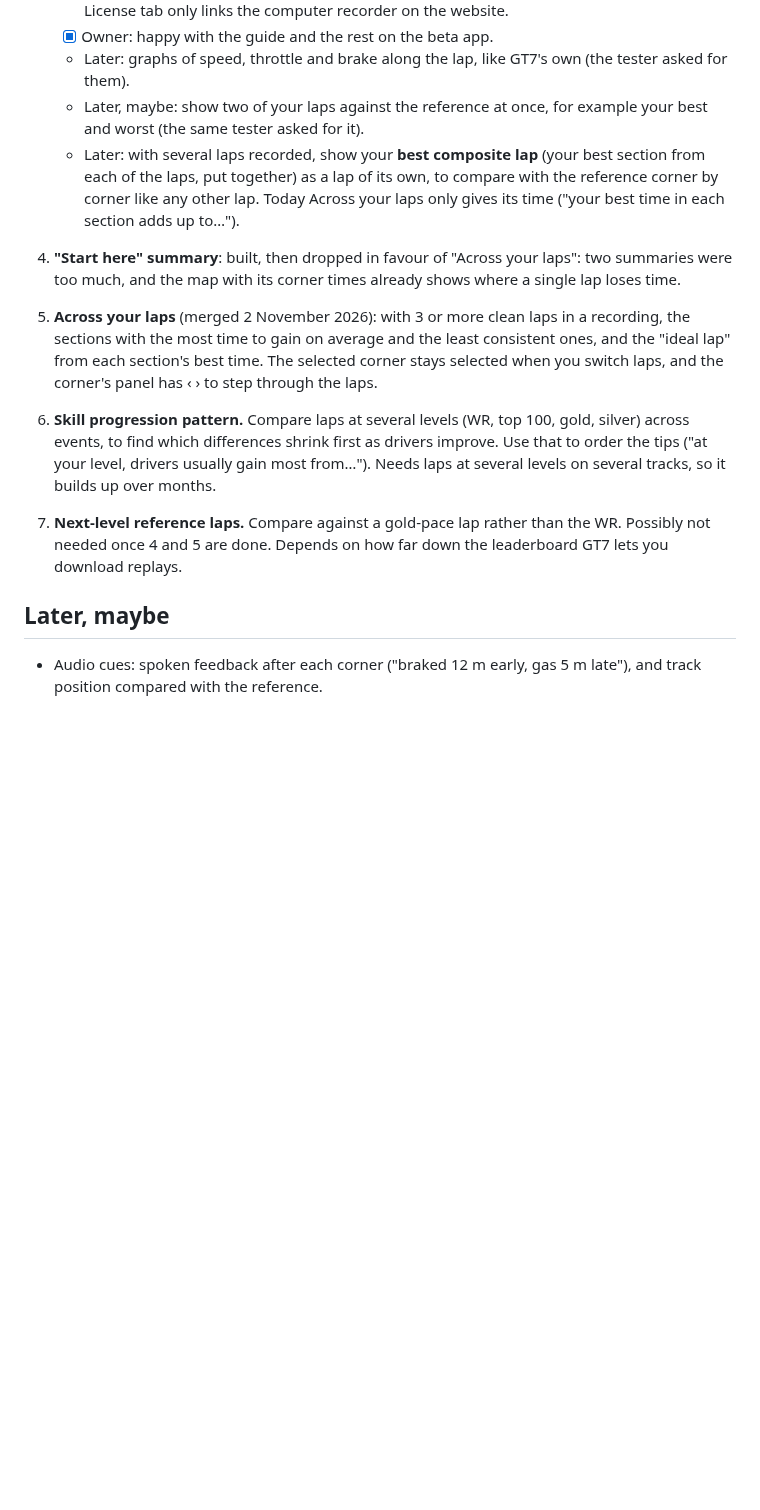
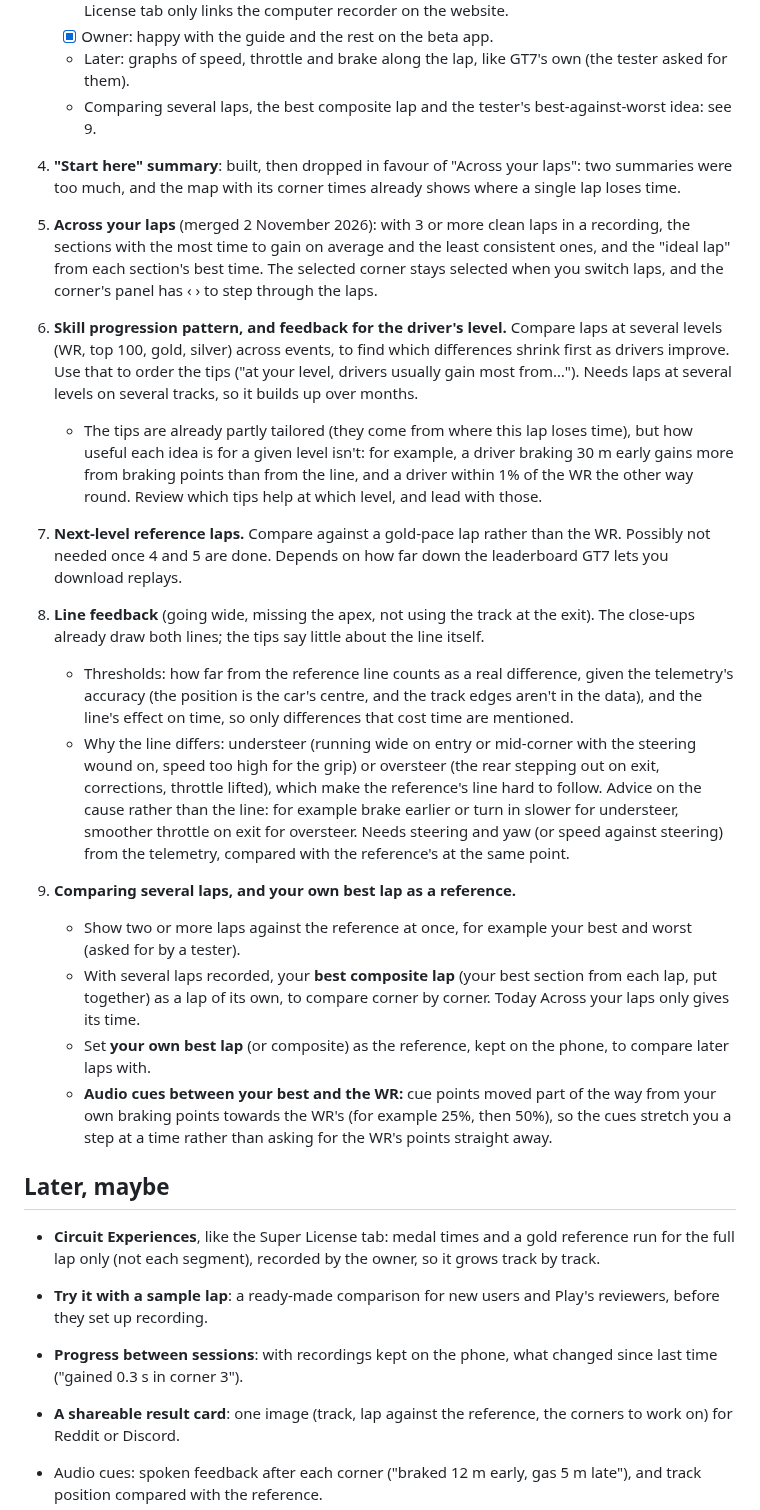
Before and after one commit to gt7-timetrials/gt7-timetrials.github.io, a Markdown page: docs/plan.md, the part around the change. Drawn GitHub-style; blank space fills up the shorter version.

Commit message:
Plan: line feedback (thresholds, understeer and oversteer), several laps and your own best lap as reference (cues between yours and the WR), feedback for the driver's level; Circuit Experiences and other ideas for later
Co-Authored-By: Claude Opus 5.5 <noreply@anthropic.com>
Claude-Session: https://claude.ai/code/session_019VPhqUb8CvhbbqWw2Es8kT

```diff
--- a/docs/plan.md
+++ b/docs/plan.md
@@ -111,11 +111,7 @@ tests: keep it simple, and only take on what one person can look after.
          links the computer recorder on the website.
    - [x] Owner: happy with the guide and the rest on the beta app.
    - Later: graphs of speed, throttle and brake along the lap, like GT7's own (the tester asked for them).
-   - Later, maybe: show two of your laps against the reference at once, for example your best and worst (the same
-     tester asked for it).
-   - Later: with several laps recorded, show your **best composite lap** (your best section from each of the laps, put
-     together) as a lap of its own, to compare with the reference corner by corner like any other lap. Today
-     Across your laps only gives its time ("your best time in each section adds up to…").
+   - Comparing several laps, the best composite lap and the tester's best-against-worst idea: see 9.
 
 4. **"Start here" summary**: built, then dropped in favour of "Across your laps": two summaries were too much,
    and the map with its corner times already shows where a single lap loses time.
@@ -124,14 +120,48 @@ tests: keep it simple, and only take on what one person can look after.
    average and the least consistent ones, and the "ideal lap" from each section's best time. The selected corner stays
    selected when you switch laps, and the corner's panel has ‹ › to step through the laps.
 
-6. **Skill progression pattern.** Compare laps at several levels (WR, top 100, gold, silver) across events, to find
-   which differences shrink first as drivers improve. Use that to order the tips ("at your level, drivers usually
-   gain most from…"). Needs laps at several levels on several tracks, so it builds up over months.
+6. **Skill progression pattern, and feedback for the driver's level.** Compare laps at several levels (WR, top 100,
+   gold, silver) across events, to find which differences shrink first as drivers improve. Use that to order the tips
+   ("at your level, drivers usually gain most from…"). Needs laps at several levels on several tracks, so it builds
+   up over months.
+   - The tips are already partly tailored (they come from where this lap loses time), but how useful each idea is
+     for a given level isn't: for example, a driver braking 30 m early gains more from braking points than from the
+     line, and a driver within 1% of the WR the other way round. Review which tips help at which level, and lead
+     with those.
 
 7. **Next-level reference laps.** Compare against a gold-pace lap rather than the WR. Possibly not needed once 4 and 5
    are done. Depends on how far down the leaderboard GT7 lets you download replays.
 
+8. **Line feedback** (going wide, missing the apex, not using the track at the exit). The close-ups already draw both
+   lines; the tips say little about the line itself.
+   - Thresholds: how far from the reference line counts as a real difference, given the telemetry's accuracy (the
+     position is the car's centre, and the track edges aren't in the data), and the line's effect on time, so only
+     differences that cost time are mentioned.
+   - Why the line differs: understeer (running wide on entry or mid-corner with the steering wound on, speed too high
+     for the grip) or oversteer (the rear stepping out on exit, corrections, throttle lifted), which make the
+     reference's line hard to follow. Advice on the cause rather than the line: for example brake earlier or turn in
+     slower for understeer, smoother throttle on exit for oversteer. Needs steering and yaw (or speed against
+     steering) from the telemetry, compared with the reference's at the same point.
+
+9. **Comparing several laps, and your own best lap as a reference.**
+   - Show two or more laps against the reference at once, for example your best and worst (asked for by a tester).
+   - With several laps recorded, your **best composite lap** (your best section from each lap, put together) as a
+     lap of its own, to compare corner by corner. Today Across your laps only gives its time.
+   - Set **your own best lap** (or composite) as the reference, kept on the phone, to compare later laps with.
+   - **Audio cues between your best and the WR:** cue points moved part of the way from your own braking points
+     towards the WR's (for example 25%, then 50%), so the cues stretch you a step at a time rather than asking for the
+     WR's points straight away.
+
 ## Later, maybe
+
+- **Circuit Experiences**, like the Super License tab: medal times and a gold reference run for the full lap only (not
+  each segment), recorded by the owner, so it grows track by track.
+- **Try it with a sample lap**: a ready-made comparison for new users and Play's reviewers, before they set up
+  recording.
+- **Progress between sessions**: with recordings kept on the phone, what changed since last time ("gained 0.3 s in
+  corner 3").
+- **A shareable result card**: one image (track, lap against the reference, the corners to work on) for Reddit or
+  Discord.
 
 - Audio cues: spoken feedback after each corner ("braked 12 m early, gas 5 m late"), and track position compared with
   the reference.
```
